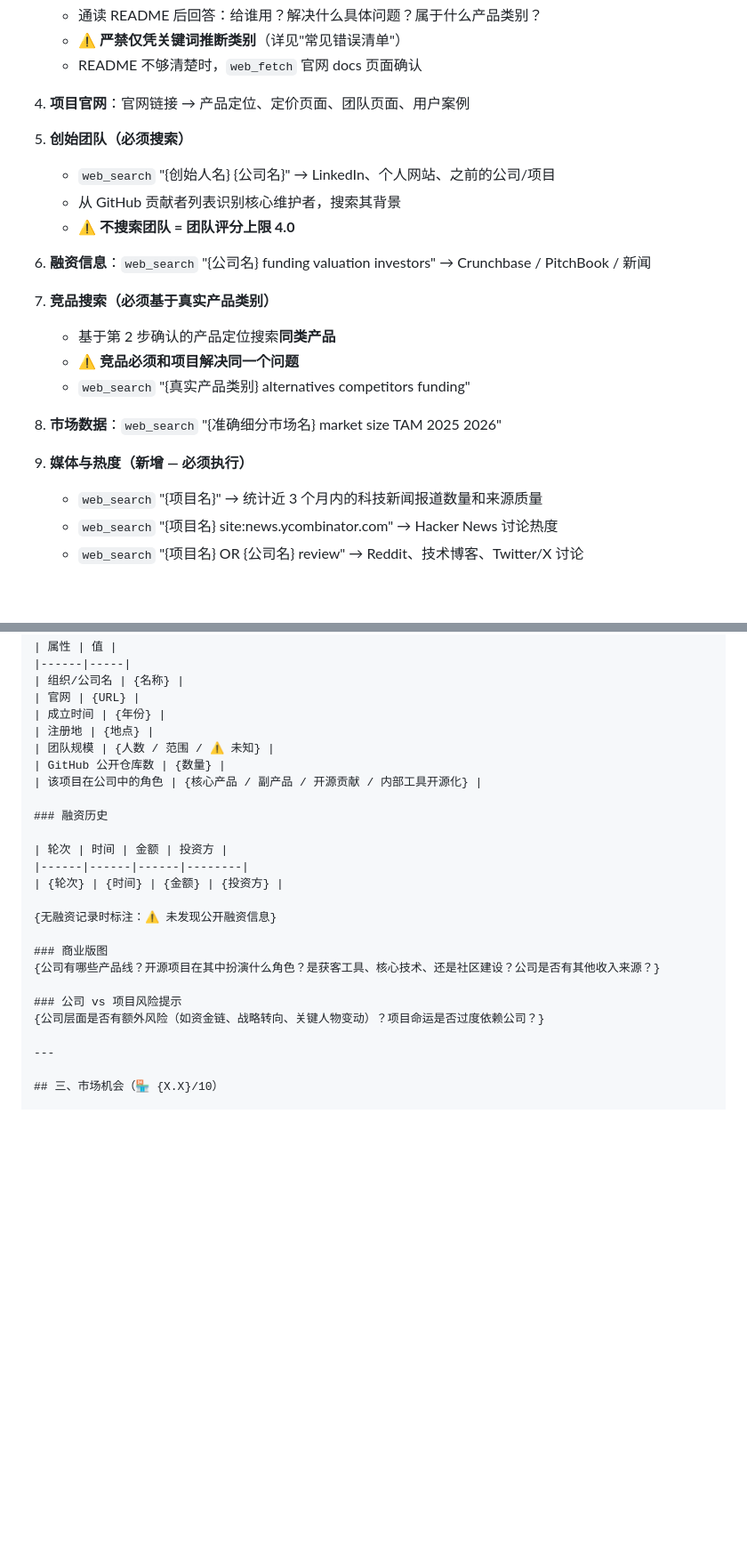
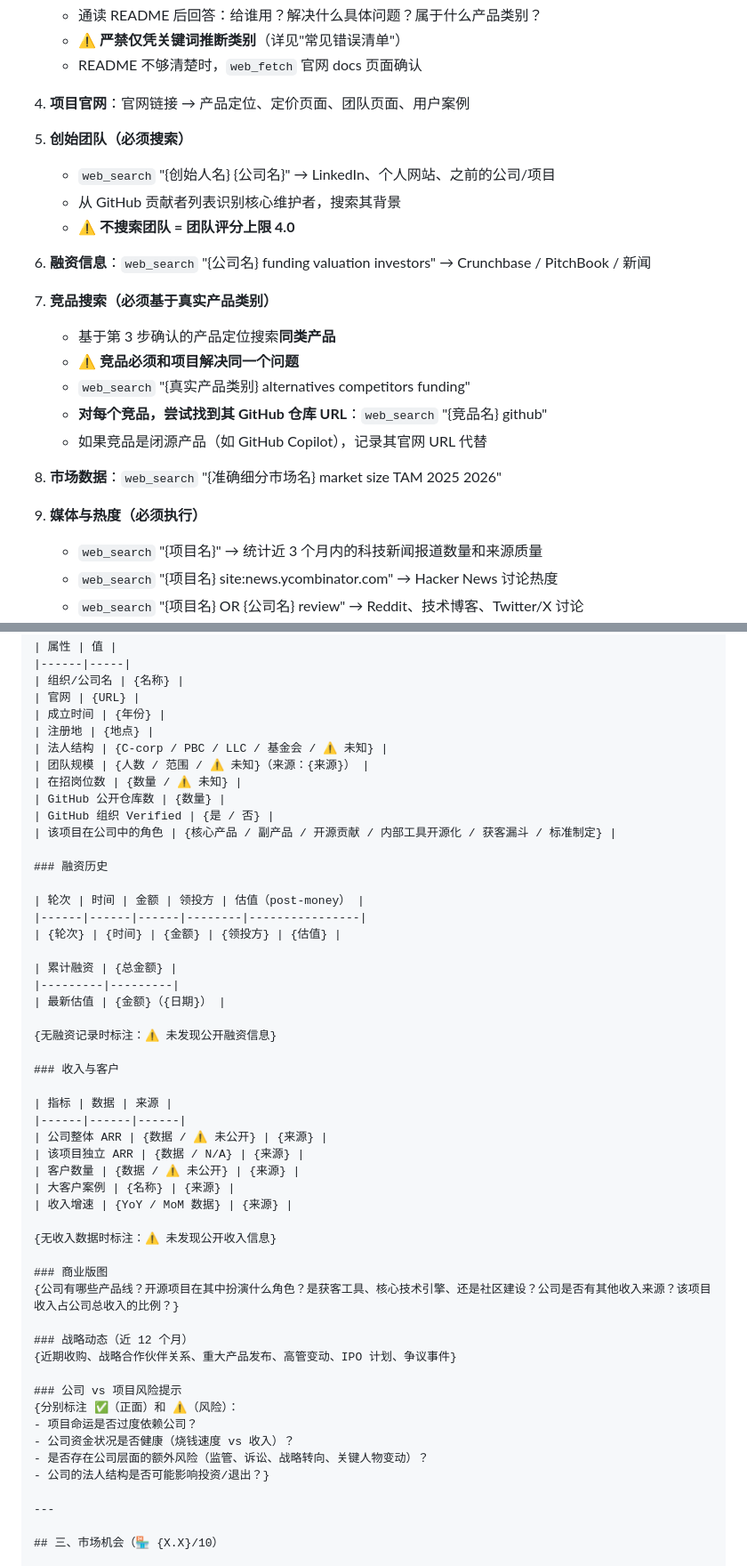
Before and after one commit to taijilab/trend2biz, a Markdown page: .claude/commands/yc-oss-investment-analysis.md, 2 parts joined by grey strips. Shown at 89% size. GitHub-like rendering; blank space fills up the shorter version.

```diff
--- a/.claude/commands/yc-oss-investment-analysis.md
+++ b/.claude/commands/yc-oss-investment-analysis.md
@@ -46,23 +73,25 @@ v3 变更：新增「媒体与热度」维度；新增「公司/组织背景」
    - ⚠️ **严禁仅凭关键词推断类别**（详见"常见错误清单"）
    - README 不够清楚时，`web_fetch` 官网 docs 页面确认
 
-3. **项目官网**：官网链接 → 产品定位、定价页面、团队页面、用户案例
+4. **项目官网**：官网链接 → 产品定位、定价页面、团队页面、用户案例
 
-4. **创始团队（必须搜索）**
+5. **创始团队（必须搜索）**
    - `web_search` "{创始人名} {公司名}" → LinkedIn、个人网站、之前的公司/项目
    - 从 GitHub 贡献者列表识别核心维护者，搜索其背景
    - ⚠️ **不搜索团队 = 团队评分上限 4.0**
 
-5. **融资信息**：`web_search` "{公司名} funding valuation investors" → Crunchbase / PitchBook / 新闻
+6. **融资信息**：`web_search` "{公司名} funding valuation investors" → Crunchbase / PitchBook / 新闻
 
-6. **竞品搜索（必须基于真实产品类别）**
-   - 基于第 2 步确认的产品定位搜索**同类产品**
+7. **竞品搜索（必须基于真实产品类别）**
+   - 基于第 3 步确认的产品定位搜索**同类产品**
    - ⚠️ **竞品必须和项目解决同一个问题**
    - `web_search` "{真实产品类别} alternatives competitors funding"
+   - **对每个竞品，尝试找到其 GitHub 仓库 URL**：`web_search` "{竞品名} github"
+   - 如果竞品是闭源产品（如 GitHub Copilot），记录其官网 URL 代替
 
-7. **市场数据**：`web_search` "{准确细分市场名} market size TAM 2025 2026"
+8. **市场数据**：`web_search` "{准确细分市场名} market size TAM 2025 2026"
 
-8. **媒体与热度（新增 — 必须执行）**
+9. **媒体与热度（必须执行）**
    - `web_search` "{项目名}" → 统计近 3 个月内的科技新闻报道数量和来源质量
    - `web_search` "{项目名} site:news.ycombinator.com" → Hacker News 讨论热度
    - `web_search` "{项目名} OR {公司名} review" → Reddit、技术博客、Twitter/X 讨论
@@ -307,23 +339,49 @@ v3 变更：新增「媒体与热度」维度；新增「公司/组织背景」
 | 官网 | {URL} |
 | 成立时间 | {年份} |
 | 注册地 | {地点} |
-| 团队规模 | {人数 / 范围 / ⚠️ 未知} |
+| 法人结构 | {C-corp / PBC / LLC / 基金会 / ⚠️ 未知} |
+| 团队规模 | {人数 / 范围 / ⚠️ 未知}（来源：{来源}） |
+| 在招岗位数 | {数量 / ⚠️ 未知} |
 | GitHub 公开仓库数 | {数量} |
-| 该项目在公司中的角色 | {核心产品 / 副产品 / 开源贡献 / 内部工具开源化} |
+| GitHub 组织 Verified | {是 / 否} |
+| 该项目在公司中的角色 | {核心产品 / 副产品 / 开源贡献 / 内部工具开源化 / 获客漏斗 / 标准制定} |
 
 ### 融资历史
 
-| 轮次 | 时间 | 金额 | 投资方 |
-|------|------|------|--------|
-| {轮次} | {时间} | {金额} | {投资方} |
+| 轮次 | 时间 | 金额 | 领投方 | 估值（post-money） |
+|------|------|------|--------|----------------|
+| {轮次} | {时间} | {金额} | {领投方} | {估值} |
+
+| 累计融资 | {总金额} |
+|---------|---------|
+| 最新估值 | {金额}（{日期}） |
 
 {无融资记录时标注：⚠️ 未发现公开融资信息}
 
+### 收入与客户
+
+| 指标 | 数据 | 来源 |
+|------|------|------|
+| 公司整体 ARR | {数据 / ⚠️ 未公开} | {来源} |
+| 该项目独立 ARR | {数据 / N/A} | {来源} |
+| 客户数量 | {数据 / ⚠️ 未公开} | {来源} |
+| 大客户案例 | {名称} | {来源} |
+| 收入增速 | {YoY / MoM 数据} | {来源} |
+
+{无收入数据时标注：⚠️ 未发现公开收入信息}
+
 ### 商业版图
-{公司有哪些产品线？开源项目在其中扮演什么角色？是获客工具、核心技术、还是社区建设？公司是否有其他收入来源？}
+{公司有哪些产品线？开源项目在其中扮演什么角色？是获客工具、核心技术引擎、还是社区建设？公司是否有其他收入来源？该项目收入占公司总收入的比例？}
+
+### 战略动态（近 12 个月）
+{近期收购、战略合作伙伴关系、重大产品发布、高管变动、IPO 计划、争议事件}
 
 ### 公司 vs 项目风险提示
-{公司层面是否有额外风险（如资金链、战略转向、关键人物变动）？项目命运是否过度依赖公司？}
+{分别标注 ✅（正面）和 ⚠️（风险）：
+- 项目命运是否过度依赖公司？
+- 公司资金状况是否健康（烧钱速度 vs 收入）？
+- 是否存在公司层面的额外风险（监管、诉讼、战略转向、关键人物变动）？
+- 公司的法人结构是否可能影响投资/退出？}
 
 ---
 
```
Also changed, not shown: other parts of .claude/commands/yc-oss-investment-analysis.md (+49 -17 lines).
